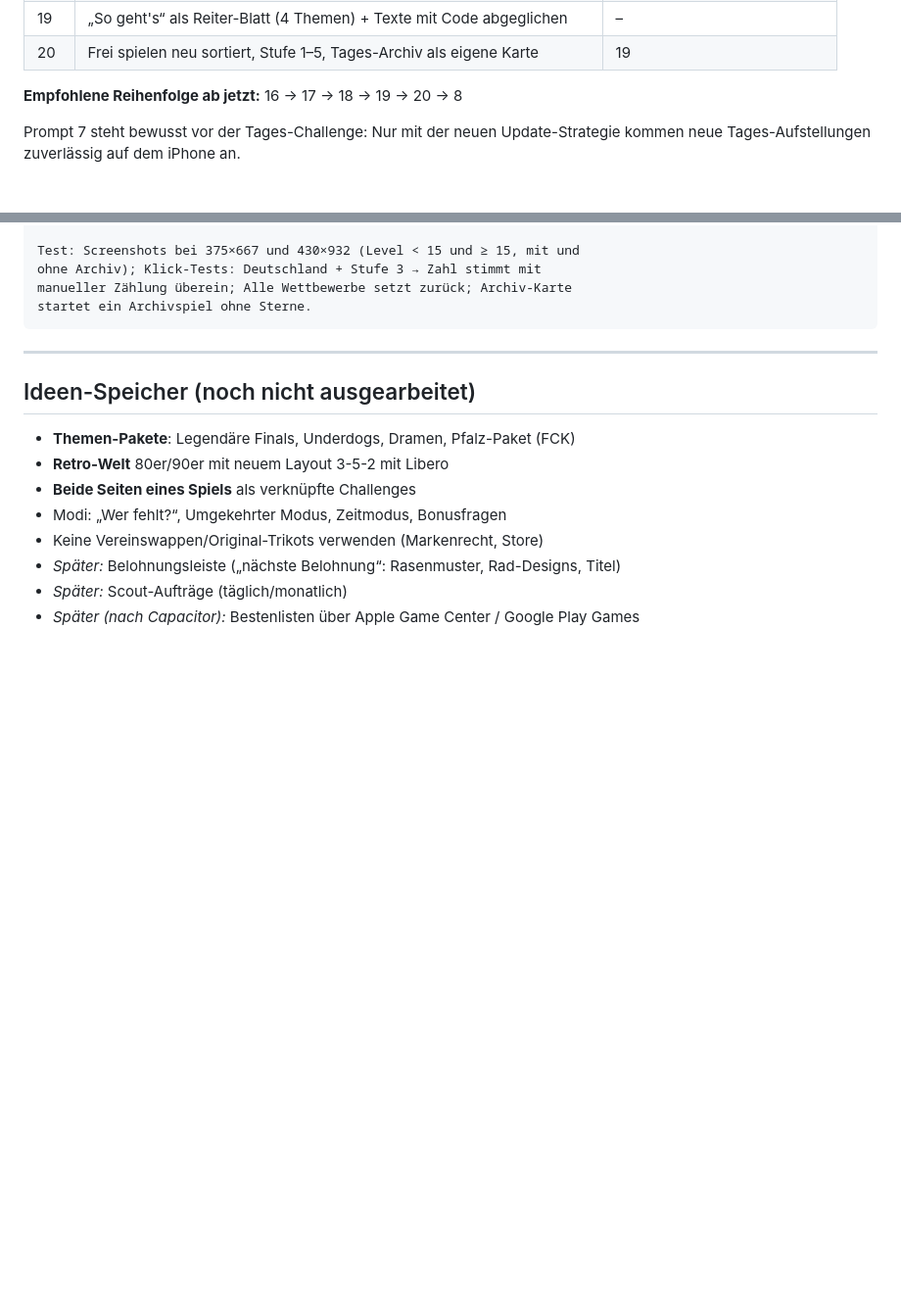
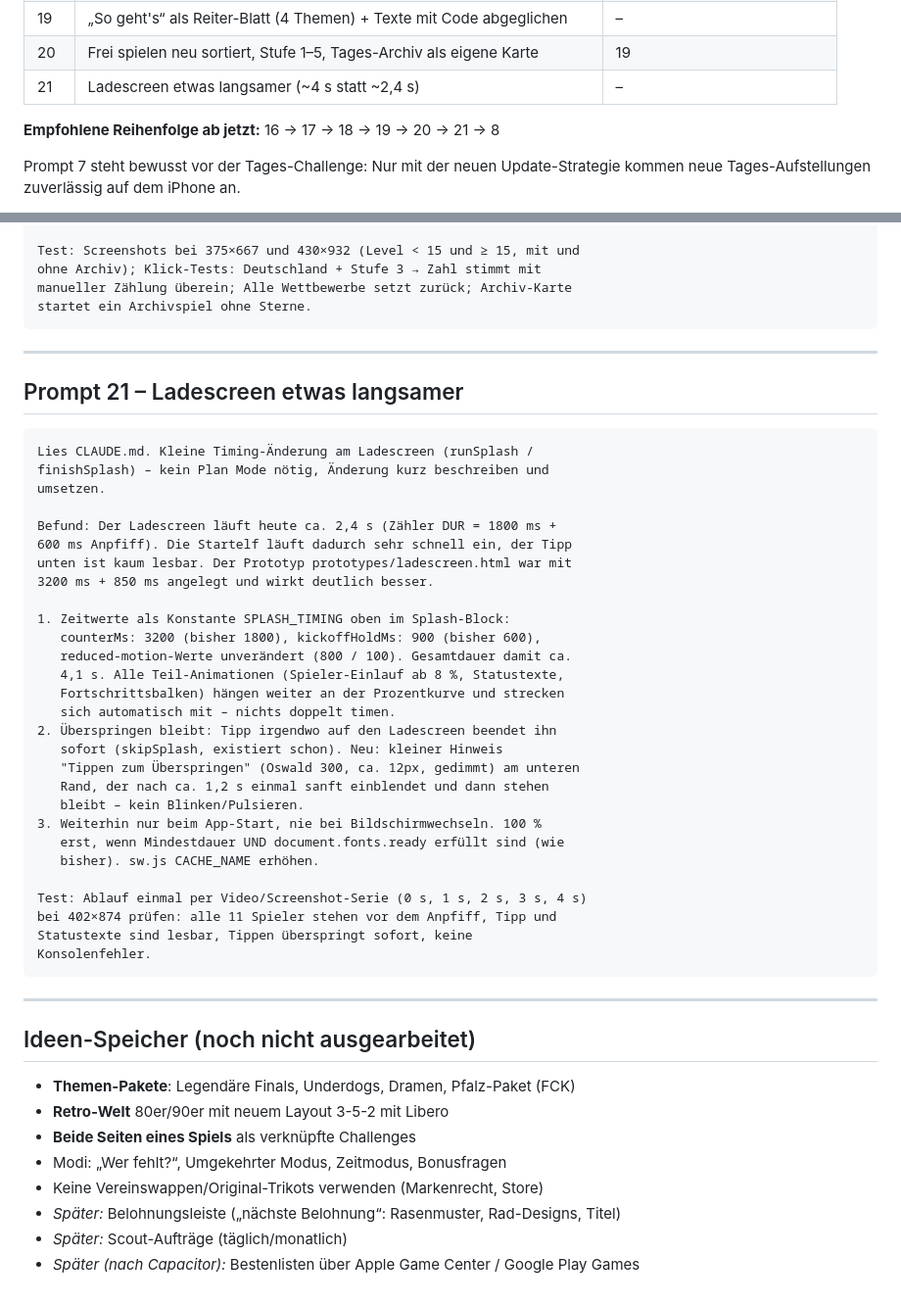
Before and after one commit to floriangiggs/Starting-XI, a Markdown page: prompts_naechste_schritte.md, 2 parts joined by grey strips. Shown at 98% size. GitHub-like rendering; blank space fills up the shorter version.

Commit message:
Prompt 21: Ladescreen etwas langsamer
Co-Authored-By: Claude Opus 5.5 <noreply@anthropic.com>
Claude-Session: https://claude.ai/code/session_01BD2NRrYwgkFvEW7Tg15nNQ

````diff
--- a/prompts_naechste_schritte.md
+++ b/prompts_naechste_schritte.md
@@ -32,8 +32,9 @@ vorige umgesetzt, getestet und committet ist.
 | 18 | Modus-Kacheln: einheitliches Raster, Welten-Kette, Formkurve | 17 |
 | 19 | „So geht's“ als Reiter-Blatt (4 Themen) + Texte mit Code abgeglichen | – |
 | 20 | Frei spielen neu sortiert, Stufe 1–5, Tages-Archiv als eigene Karte | 19 |
-
-**Empfohlene Reihenfolge ab jetzt:** 16 → 17 → 18 → 19 → 20 → 8
+| 21 | Ladescreen etwas langsamer (~4 s statt ~2,4 s) | – |
+
+**Empfohlene Reihenfolge ab jetzt:** 16 → 17 → 18 → 19 → 20 → 21 → 8
 
 Prompt 7 steht bewusst vor der Tages-Challenge: Nur mit der neuen
 Update-Strategie kommen neue Tages-Aufstellungen zuverlässig auf dem iPhone an.
@@ -1603,6 +1604,41 @@ startet ein Archivspiel ohne Sterne.
 
 ---
 
+## Prompt 21 – Ladescreen etwas langsamer
+
+```
+Lies CLAUDE.md. Kleine Timing-Änderung am Ladescreen (runSplash /
+finishSplash) – kein Plan Mode nötig, Änderung kurz beschreiben und
+umsetzen.
+
+Befund: Der Ladescreen läuft heute ca. 2,4 s (Zähler DUR = 1800 ms +
+600 ms Anpfiff). Die Startelf läuft dadurch sehr schnell ein, der Tipp
+unten ist kaum lesbar. Der Prototyp prototypes/ladescreen.html war mit
+3200 ms + 850 ms angelegt und wirkt deutlich besser.
+
+1. Zeitwerte als Konstante SPLASH_TIMING oben im Splash-Block:
+   counterMs: 3200 (bisher 1800), kickoffHoldMs: 900 (bisher 600),
+   reduced-motion-Werte unverändert (800 / 100). Gesamtdauer damit ca.
+   4,1 s. Alle Teil-Animationen (Spieler-Einlauf ab 8 %, Statustexte,
+   Fortschrittsbalken) hängen weiter an der Prozentkurve und strecken
+   sich automatisch mit – nichts doppelt timen.
+2. Überspringen bleibt: Tipp irgendwo auf den Ladescreen beendet ihn
+   sofort (skipSplash, existiert schon). Neu: kleiner Hinweis
+   "Tippen zum Überspringen" (Oswald 300, ca. 12px, gedimmt) am unteren
+   Rand, der nach ca. 1,2 s einmal sanft einblendet und dann stehen
+   bleibt – kein Blinken/Pulsieren.
+3. Weiterhin nur beim App-Start, nie bei Bildschirmwechseln. 100 %
+   erst, wenn Mindestdauer UND document.fonts.ready erfüllt sind (wie
+   bisher). sw.js CACHE_NAME erhöhen.
+
+Test: Ablauf einmal per Video/Screenshot-Serie (0 s, 1 s, 2 s, 3 s, 4 s)
+bei 402×874 prüfen: alle 11 Spieler stehen vor dem Anpfiff, Tipp und
+Statustexte sind lesbar, Tippen überspringt sofort, keine
+Konsolenfehler.
+```
+
+---
+
 ## Ideen-Speicher (noch nicht ausgearbeitet)
 
 - **Themen-Pakete**: Legendäre Finals, Underdogs, Dramen, Pfalz-Paket (FCK)
````
